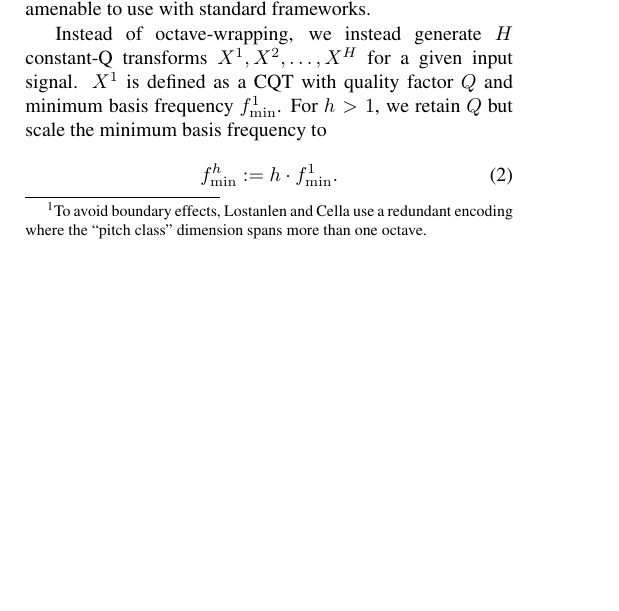
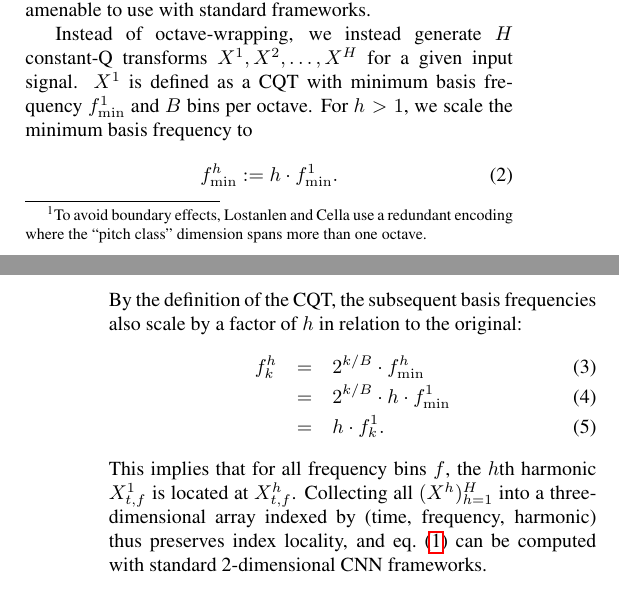
Before and after one commit to ejhumphrey/harmonic-cnn, a LaTeX paper (paper/2016_HarmonicCNN.tex): part of one column of page 2 of 3 before the commit and two parts of the columns of pages 2 and 3 of 3 after it, the two joined at a grey line, cut so that both start at the same text, the shorter picture padded with empty space. Compiled offline with pdfLaTeX.

Commit message:
added some more details

```diff
--- a/paper/2016_HarmonicCNN.tex
+++ b/paper/2016_HarmonicCNN.tex
@@ -210,22 +210,22 @@ Moreover, the octave-wrapping approach does not preserve index locality for ${h
 % Solution: use harmonic planes! analogous to color channels
 %           + volumetric filters
 Instead of octave-wrapping, we instead generate $H$ constant-Q transforms $X^1, X^2, \dots, X^H$ for a given input signal.
-$X^1$ is defined as a CQT with quality factor $Q$ and minimum basis frequency $f^1_{\min}$.
-For $h > 1$, we retain $Q$ but scale the minimum basis frequency to
+$X^1$ is defined as a CQT with minimum basis frequency $f^1_{\min}$ and $B$ bins per octave.
+For $h > 1$, we scale the minimum basis frequency to
 \begin{equation}
     f^h_{\min} := h \cdot f^1_{\min}.\label{eq:fmin}
 \end{equation}
-% TODO CQT implies that this preserves index locality
+By the definition of the CQT, the subsequent basis frequencies also scale by a factor of $h$ in relation to the original:
+\begin{eqnarray}
+    f^h_k &=& 2^{k/B} \cdot f^h_{\min}\\
+        &=& 2^{k/B} \cdot h \cdot f^1_{\min}\\
+    &=& h \cdot f^1_k.
+\end{eqnarray}
+This implies that for all frequency bins $f$, the $h$th harmonic $X^1_{t, f}$ is located at $X^h_{t, f}$.
+Collecting all $(X^h)_{h=1}^H$ into a three-dimensional array indexed by (time, frequency, harmonic) thus preserves index locality, and \cref{eq:hcnn} can be computed with standard 2-dimensional CNN frameworks.
 
-
-
-
-
+% Note: if this is too expensive for you, harmonics can be approximated on the fly by linear interpolation.  We leave this as future work.
 %TODO: make a figure showing the harmonic planes
-
-
-
-
 
 
 \section{Method}\label{sec:typeset_text}
```
